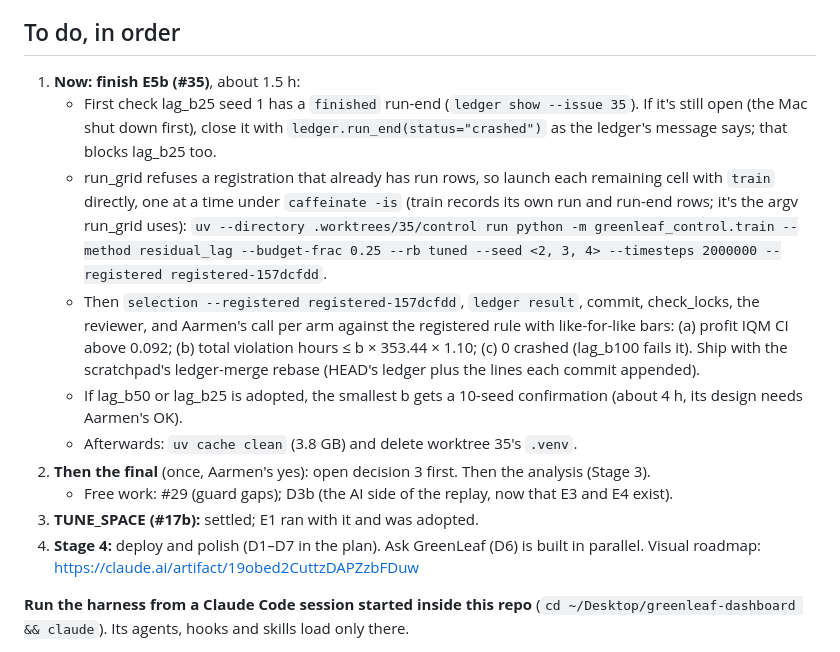
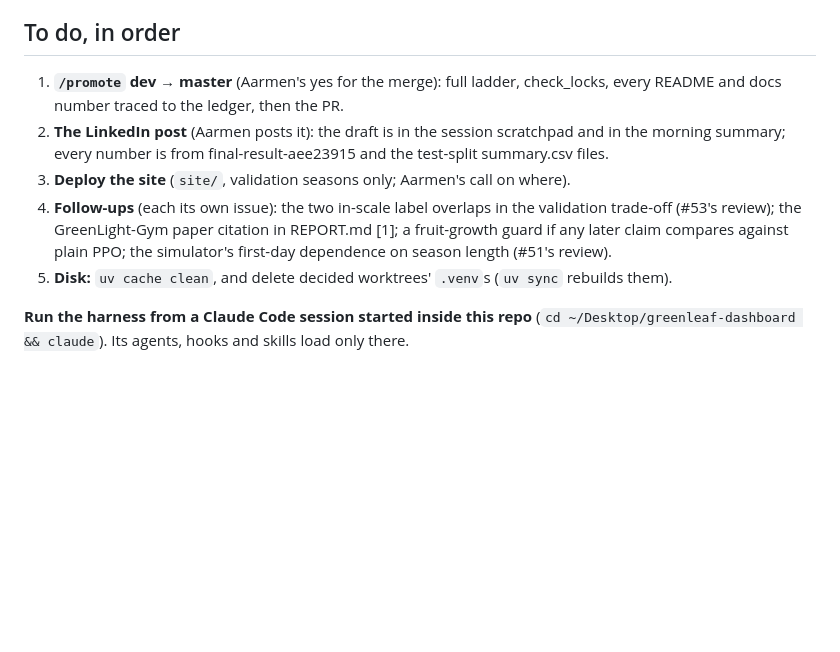
Before and after one commit to aarmens702-hub/greenleaf-dashboard, a Markdown page: docs/STATUS.md, the part around one of its changes. Drawn GitHub-style; blank space fills up the shorter version.

```diff
--- a/docs/STATUS.md
+++ b/docs/STATUS.md
@@ -67,16 +80,11 @@
 - **Filed 2026-10-28:** #19, recording Modal runs (shipped). Aarmen chose the Mac over Modal for E2 (no payment method); Modal stays optional.
 
 ## To do, in order
-1. **Now: finish E5b (#35)**, about 1.5 h:
-   - First check lag_b25 seed 1 has a `finished` run-end (`ledger show --issue 35`). If it's still open (the Mac shut down first), close it with `ledger.run_end(status="crashed")` as the ledger's message says; that blocks lag_b25 too.
-   - run_grid refuses a registration that already has run rows, so launch each remaining cell with `train` directly, one at a time under `caffeinate -is` (train records its own run and run-end rows; it's the argv run_grid uses): `uv --directory .worktrees/35/control run python -m greenleaf_control.train --method residual_lag --budget-frac 0.25 --rb tuned --seed <2, 3, 4> --timesteps 2000000 --registered registered-157dcfdd`.
-   - Then `selection --registered registered-157dcfdd`, `ledger result`, commit, check_locks, the reviewer, and Aarmen's call per arm against the registered rule with like-for-like bars: (a) profit IQM CI above 0.092; (b) total violation hours ≤ b × 353.44 × 1.10; (c) 0 crashed (lag_b100 fails it). Ship with the scratchpad's ledger-merge rebase (HEAD's ledger plus the lines each commit appended).
-   - If lag_b50 or lag_b25 is adopted, the smallest b gets a 10-seed confirmation (about 4 h, its design needs Aarmen's OK).
-   - Afterwards: `uv cache clean` (3.8 GB) and delete worktree 35's `.venv`.
-2. **Then the final** (once, Aarmen's yes): open decision 3 first. Then the analysis (Stage 3).
-   - Free work: #29 (guard gaps); D3b (the AI side of the replay, now that E3 and E4 exist).
-3. **TUNE_SPACE (#17b):** settled; E1 ran with it and was adopted.
-4. **Stage 4:** deploy and polish (D1–D7 in the plan). Ask GreenLeaf (D6) is built in parallel. Visual roadmap: https://claude.ai/artifact/19obed2CuttzDAPZzbFDuw
+1. **`/promote` dev → master** (Aarmen's yes for the merge): full ladder, check_locks, every README and docs number traced to the ledger, then the PR.
+2. **The LinkedIn post** (Aarmen posts it): the draft is in the session scratchpad and in the morning summary; every number is from final-result-aee23915 and the test-split summary.csv files.
+3. **Deploy the site** (`site/`, validation seasons only; Aarmen's call on where).
+4. **Follow-ups** (each its own issue): the two in-scale label overlaps in the validation trade-off (#53's review); the GreenLight-Gym paper citation in REPORT.md [1]; a fruit-growth guard if any later claim compares against plain PPO; the simulator's first-day dependence on season length (#51's review).
+5. **Disk:** `uv cache clean`, and delete decided worktrees' `.venv`s (`uv sync` rebuilds them).
 
 **Run the harness from a Claude Code session started inside this repo** (`cd ~/Desktop/greenleaf-dashboard && claude`). Its agents, hooks and skills load only there.
 
```
Also changed, not shown: other parts of docs/STATUS.md (+15 -2 lines).
